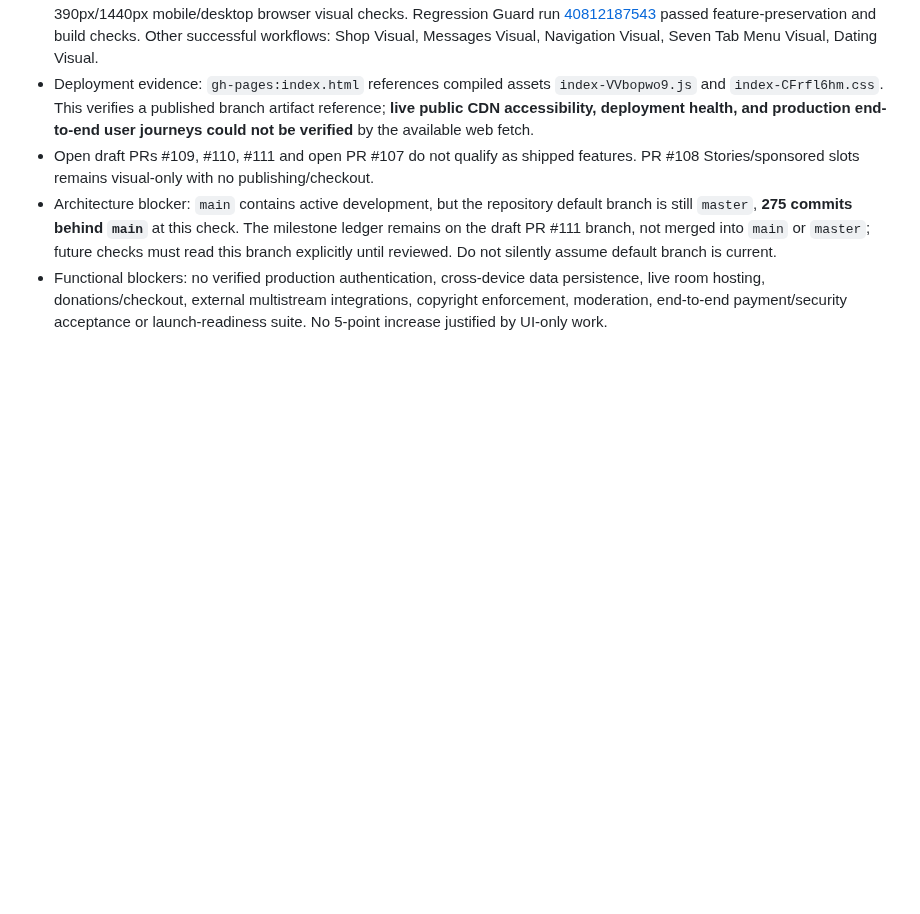
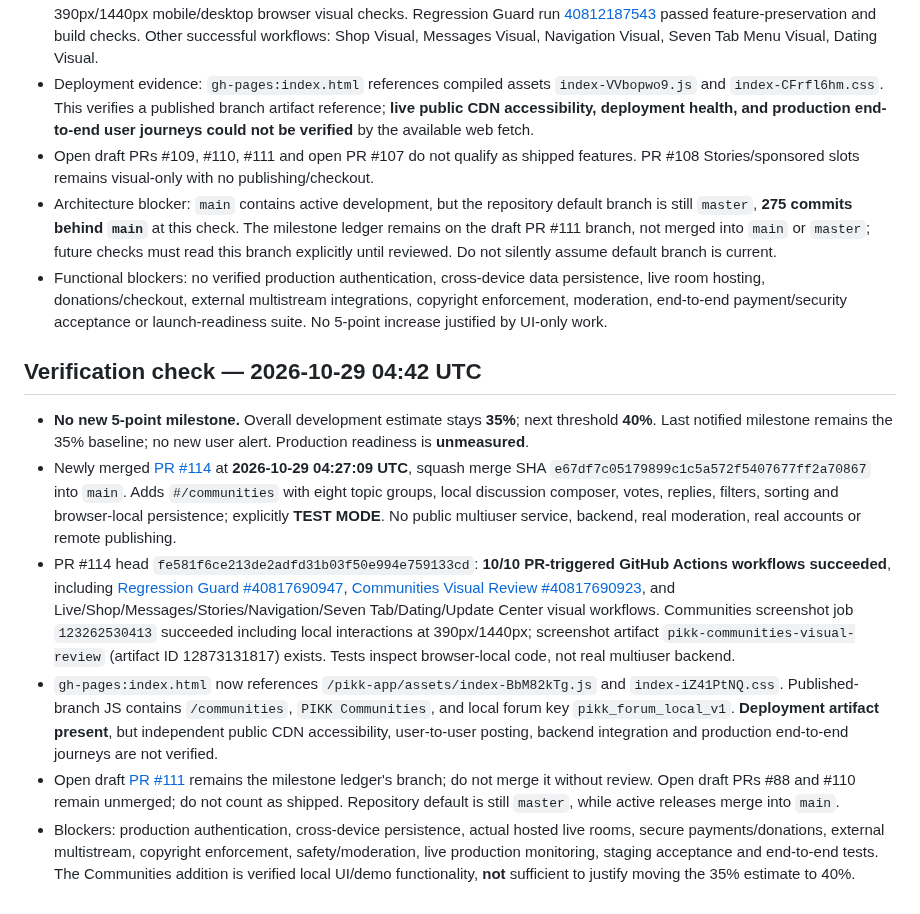
Before and after one commit to scrubdup/dbs-app, a Markdown page: docs/PIKK_PROGRESS_MILESTONES.md, the part around one of its changes. GitHub-like rendering; blank space fills up the shorter version.

Commit message:
Record merged Communities CI and Pages artifact; hold PIKK at 35% until verified milestone

```diff
--- a/docs/PIKK_PROGRESS_MILESTONES.md
+++ b/docs/PIKK_PROGRESS_MILESTONES.md
@@ -34,3 +34,11 @@ This file tracks *notification thresholds*, not marketing claims. It is stored o
 - Open draft PRs #109, #110, #111 and open PR #107 do not qualify as shipped features. PR #108 Stories/sponsored slots remains visual-only with no publishing/checkout.
 - Architecture blocker: `main` contains active development, but the repository default branch is still `master`, **275 commits behind `main`** at this check. The milestone ledger remains on the draft PR #111 branch, not merged into `main` or `master`; future checks must read this branch explicitly until reviewed. Do not silently assume default branch is current.
 - Functional blockers: no verified production authentication, cross-device data persistence, live room hosting, donations/checkout, external multistream integrations, copyright enforcement, moderation, end-to-end payment/security acceptance or launch-readiness suite. No 5-point increase justified by UI-only work.
+
+## Verification check — 2026-10-29 04:42 UTC
+- **No new 5-point milestone.** Overall development estimate stays **35%**; next threshold **40%**. Last notified milestone remains the 35% baseline; no new user alert. Production readiness is **unmeasured**.
+- Newly merged [PR #114](https://github.com/scrubdup/pikk-app/pull/114) at **2026-10-29 04:27:09 UTC**, squash merge SHA `e67df7c05179899c1c5a572f5407677ff2a70867` into `main`. Adds `#/communities` with eight topic groups, local discussion composer, votes, replies, filters, sorting and browser-local persistence; explicitly **TEST MODE**. No public multiuser service, backend, real moderation, real accounts or remote publishing.
+- PR #114 head `fe581f6ce213de2adfd31b03f50e994e759133cd`: **10/10 PR-triggered GitHub Actions workflows succeeded**, including [Regression Guard #40817690947](https://github.com/scrubdup/pikk-app/actions/runs/40817690947), [Communities Visual Review #40817690923](https://github.com/scrubdup/pikk-app/actions/runs/40817690923), and Live/Shop/Messages/Stories/Navigation/Seven Tab/Dating/Update Center visual workflows. Communities screenshot job `123262530413` succeeded including local interactions at 390px/1440px; screenshot artifact `pikk-communities-visual-review` (artifact ID 12873131817) exists. Tests inspect browser-local code, not real multiuser backend.
+- `gh-pages:index.html` now references `/pikk-app/assets/index-BbM82kTg.js` and `index-iZ41PtNQ.css`. Published-branch JS contains `/communities`, `PIKK Communities`, and local forum key `pikk_forum_local_v1`. **Deployment artifact present**, but independent public CDN accessibility, user-to-user posting, backend integration and production end-to-end journeys are not verified.
+- Open draft [PR #111](https://github.com/scrubdup/pikk-app/pull/111) remains the milestone ledger's branch; do not merge it without review. Open draft PRs #88 and #110 remain unmerged; do not count as shipped. Repository default is still `master`, while active releases merge into `main`.
+- Blockers: production authentication, cross-device persistence, actual hosted live rooms, secure payments/donations, external multistream, copyright enforcement, safety/moderation, live production monitoring, staging acceptance and end-to-end tests. The Communities addition is verified local UI/demo functionality, **not** sufficient to justify moving the 35% estimate to 40%.
```
Also changed, not shown: other parts of docs/PIKK_PROGRESS_MILESTONES.md (+1 -1 lines).
